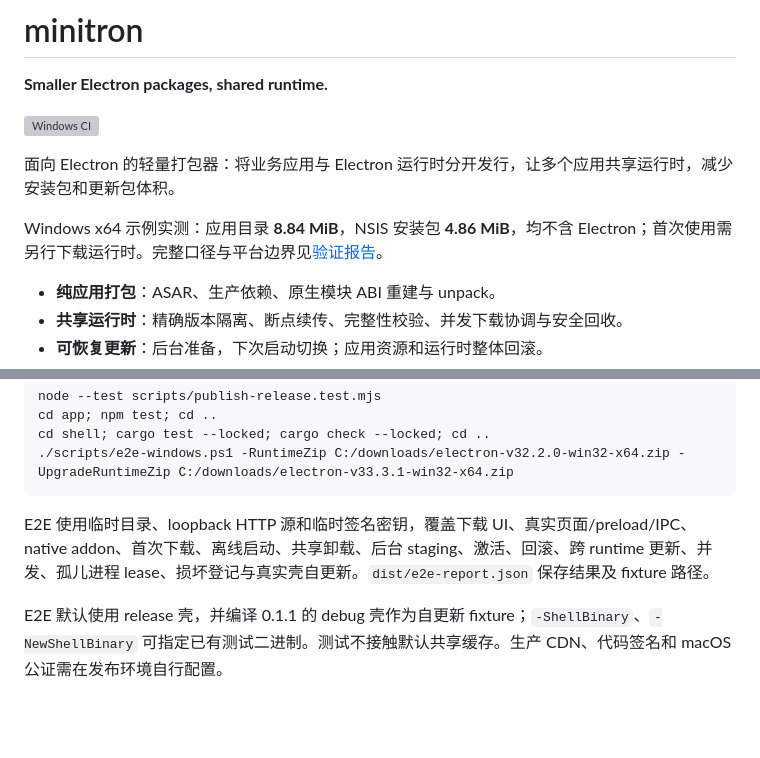
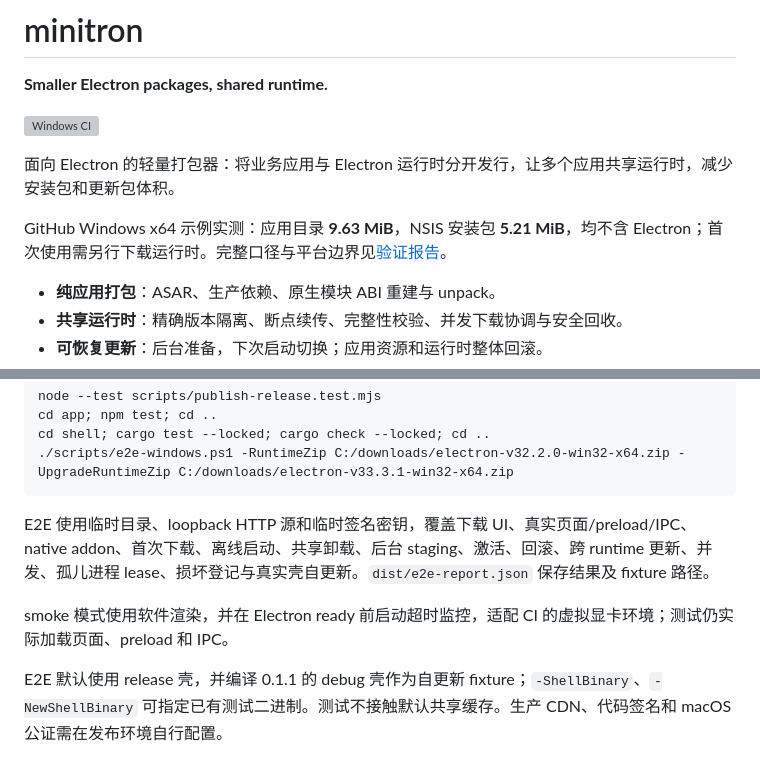
Before and after one commit to aak1247/minitron, a Markdown page: README.md, 2 parts joined by grey strips. Drawn GitHub-style; blank space fills up the shorter version; grey boxes are pictures that could not be loaded.

Commit message:
docs: record clean Windows build and E2E verification [skip ci]

```diff
--- a/README.md
+++ b/README.md
@@ -6,7 +6,7 @@
 
 面向 Electron 的轻量打包器：将业务应用与 Electron 运行时分开发行，让多个应用共享运行时，减少安装包和更新包体积。
 
-Windows x64 示例实测：应用目录 **8.84 MiB**，NSIS 安装包 **4.86 MiB**，均不含 Electron；首次使用需另行下载运行时。完整口径与平台边界见[验证报告](docs/验证报告.md)。
+GitHub Windows x64 示例实测：应用目录 **9.63 MiB**，NSIS 安装包 **5.21 MiB**，均不含 Electron；首次使用需另行下载运行时。完整口径与平台边界见[验证报告](docs/验证报告.md)。
 
 - **纯应用打包**：ASAR、生产依赖、原生模块 ABI 重建与 unpack。
 - **共享运行时**：精确版本隔离、断点续传、完整性校验、并发下载协调与安全回收。
@@ -115,6 +115,8 @@ cd shell; cargo test --locked; cargo check --locked; cd ..
 
 E2E 使用临时目录、loopback HTTP 源和临时签名密钥，覆盖下载 UI、真实页面/preload/IPC、native addon、首次下载、离线启动、共享卸载、后台 staging、激活、回滚、跨 runtime 更新、并发、孤儿进程 lease、损坏登记与真实壳自更新。`dist/e2e-report.json` 保存结果及 fixture 路径。
 
+smoke 模式使用软件渲染，并在 Electron ready 前启动超时监控，适配 CI 的虚拟显卡环境；测试仍实际加载页面、preload 和 IPC。
+
 E2E 默认使用 release 壳，并编译 0.1.1 的 debug 壳作为自更新 fixture；`-ShellBinary`、`-NewShellBinary` 可指定已有测试二进制。测试不接触默认共享缓存。生产 CDN、代码签名和 macOS 公证需在发布环境自行配置。
 
 GitHub Actions 每次 push/PR 运行 Node/Rust 测试、release 构建与 NSIS 编译，并保存构建产物。在 Actions 手动运行 Windows CI 并勾选 `run_e2e`，还会下载校验官方测试运行时并执行完整 E2E。
```
Also changed, not shown: docs/验证报告.md (+28 -2 lines).
